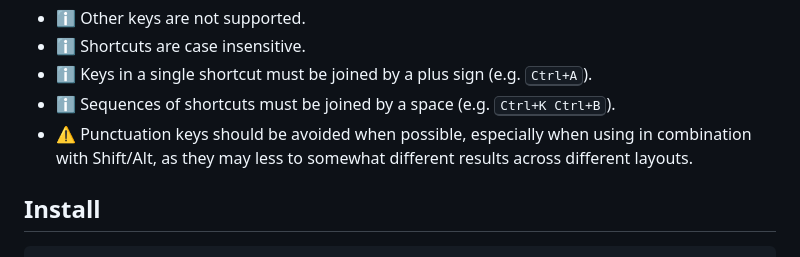
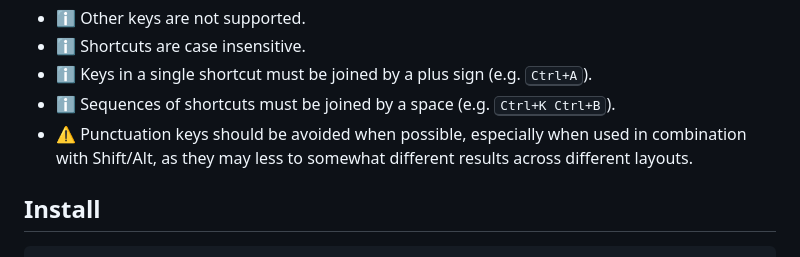
Before and after one commit to fabiospampinato/shosho, a Markdown page: readme.md, the part around the change. Rendered like a GitHub page.

Commit message:
Readme: fixed a typo

```diff
--- a/readme.md
+++ b/readme.md
@@ -37,7 +37,7 @@ Please note that:
 - ℹ️ Shortcuts are case insensitive.
 - ℹ️ Keys in a single shortcut must be joined by a plus sign (e.g. <kbd>Ctrl+A</kbd>).
 - ℹ️ Sequences of shortcuts must be joined by a space (e.g. <kbd>Ctrl+K Ctrl+B</kbd>).
-- ⚠️ Punctuation keys should be avoided when possible, especially when using in combination with Shift/Alt, as they may less to somewhat different results across different layouts.
+- ⚠️ Punctuation keys should be avoided when possible, especially when used in combination with Shift/Alt, as they may less to somewhat different results across different layouts.
 
 ## Install
 
```
